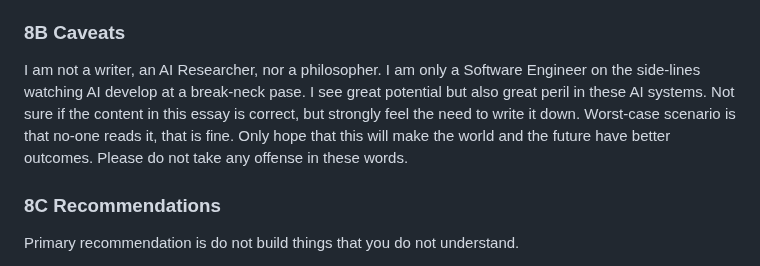
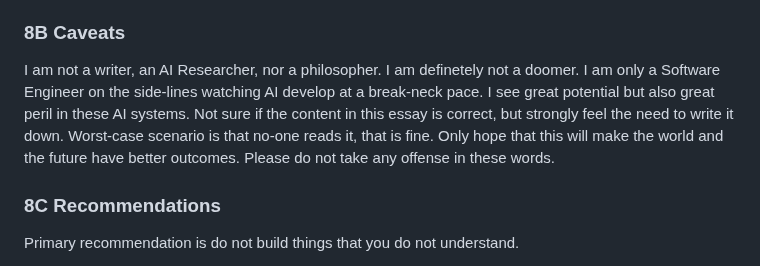
Before and after one commit to craigrmc/alignment, a Markdown page: essay.md, the part around the change. Drawn GitHub-style.

Commit message:
Fixed typos

```diff
--- a/essay.md
+++ b/essay.md
@@ -327,7 +327,7 @@ The root of the problem is that the AIs are currently being trained asymmetrical
 
 ### 8B Caveats
 
-I am not a writer, an AI Researcher, nor a philosopher. I am only a Software Engineer on the side-lines watching AI develop at a break-neck pase. I see great potential but also great peril in these AI systems. Not sure if the content in this essay is correct, but strongly feel the need to write it down. Worst-case scenario is that no-one reads it, that is fine. Only hope that this will make the world and the future have better outcomes. Please do not take any offense in these words.
+I am not a writer, an AI Researcher, nor a philosopher. I am definetely not a doomer. I am only a Software Engineer on the side-lines watching AI develop at a break-neck pace. I see great potential but also great peril in these AI systems. Not sure if the content in this essay is correct, but strongly feel the need to write it down. Worst-case scenario is that no-one reads it, that is fine. Only hope that this will make the world and the future have better outcomes. Please do not take any offense in these words.
 
 ### 8C Recommendations
 
```
